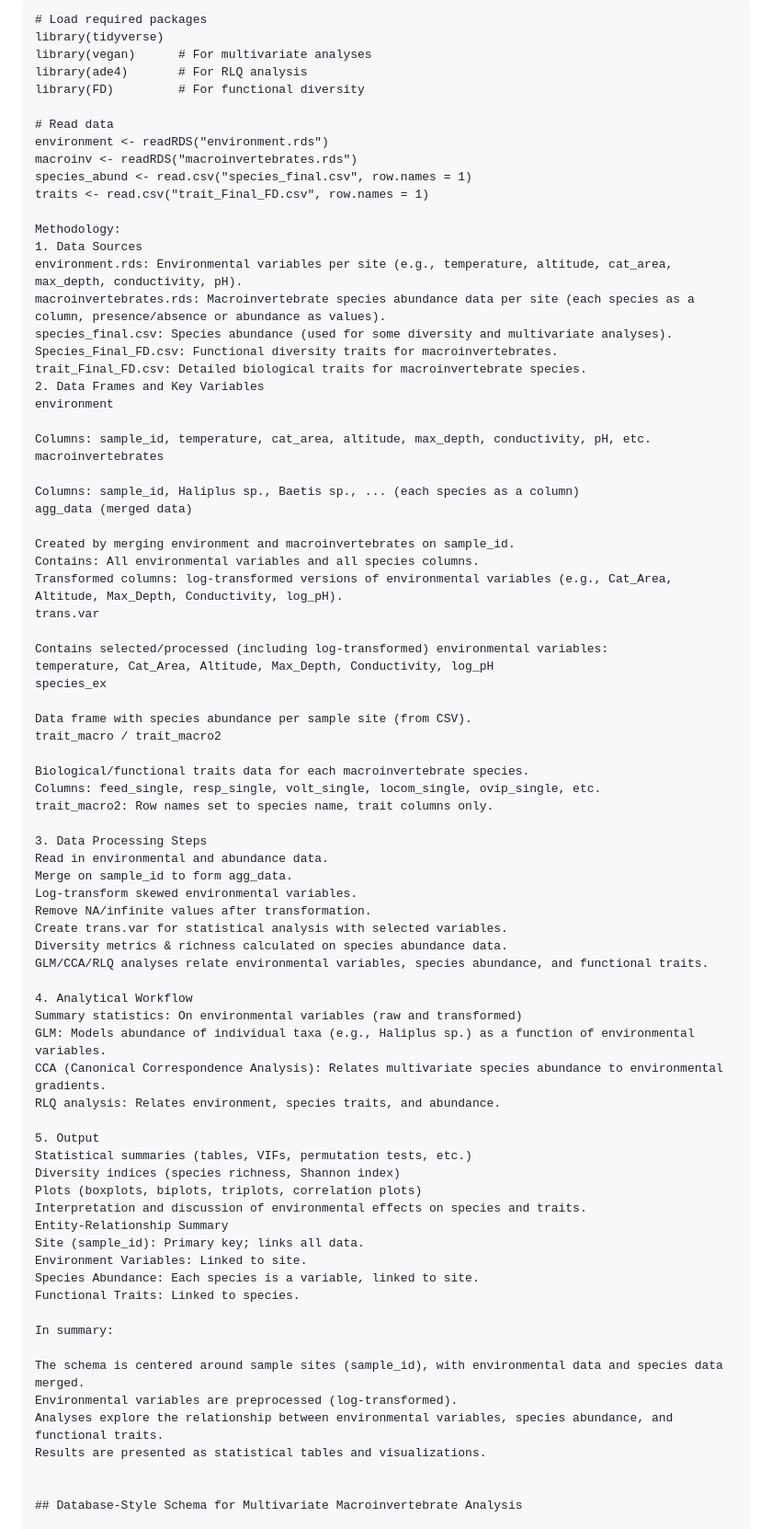
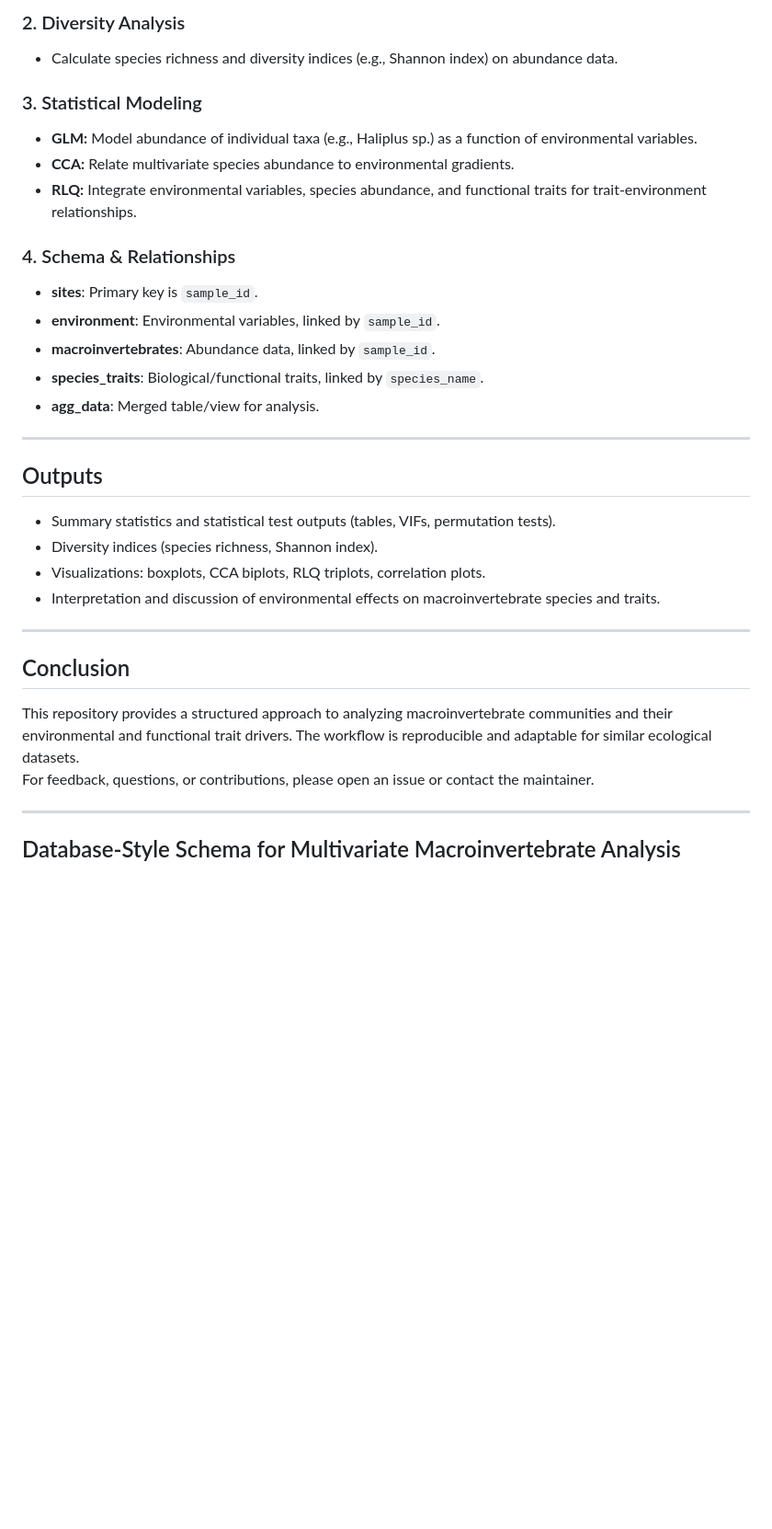
Before and after one commit to diderh/Multivariate-Analysis, a Markdown page: README.md, the part around the change printed below. Shown: that part at 92% size. GitHub-like rendering; blank space fills up the shorter version.

````diff
--- a/README.md
+++ b/README.md
@@ -63,82 +60,39 @@ It serves as both project documentation and a reproducible analysis template.
 
-```{r setup, include=TRUE}
-# Load required packages
-library(tidyverse)
-library(vegan)      # For multivariate analyses
-library(ade4)       # For RLQ analysis
-library(FD)         # For functional diversity
+### 2. Diversity Analysis
 
-# Read data
-environment <- readRDS("environment.rds")
-macroinv <- readRDS("macroinvertebrates.rds")
-species_abund <- read.csv("species_final.csv", row.names = 1)
-traits <- read.csv("trait_Final_FD.csv", row.names = 1)
+- Calculate species richness and diversity indices (e.g., Shannon index) on abundance data.
 
-Methodology:
-1. Data Sources
-environment.rds: Environmental variables per site (e.g., temperature, altitude, cat_area, max_depth, conductivity, pH).
-macroinvertebrates.rds: Macroinvertebrate species abundance data per site (each species as a column, presence/absence or abundance as values).
-species_final.csv: Species abundance (used for some diversity and multivariate analyses).
-Species_Final_FD.csv: Functional diversity traits for macroinvertebrates.
-trait_Final_FD.csv: Detailed biological traits for macroinvertebrate species.
-2. Data Frames and Key Variables
-environment
+### 3. Statistical Modeling
 
-Columns: sample_id, temperature, cat_area, altitude, max_depth, conductivity, pH, etc.
-macroinvertebrates
+- **GLM:** Model abundance of individual taxa (e.g., Haliplus sp.) as a function of environmental variables.
+- **CCA:** Relate multivariate species abundance to environmental gradients.
+- **RLQ:** Integrate environmental variables, species abundance, and functional traits for trait-environment relationships.
 
-Columns: sample_id, Haliplus sp., Baetis sp., ... (each species as a column)
-agg_data (merged data)
+### 4. Schema & Relationships
 
-Created by merging environment and macroinvertebrates on sample_id.
-Contains: All environmental variables and all species columns.
-Transformed columns: log-transformed versions of environmental variables (e.g., Cat_Area, Altitude, Max_Depth, Conductivity, log_pH).
-trans.var
+- **sites**: Primary key is `sample_id`.
+- **environment**: Environmental variables, linked by `sample_id`.
+- **macroinvertebrates**: Abundance data, linked by `sample_id`.
+- **species_traits**: Biological/functional traits, linked by `species_name`.
+- **agg_data**: Merged table/view for analysis.
 
-Contains selected/processed (including log-transformed) environmental variables:
-temperature, Cat_Area, Altitude, Max_Depth, Conductivity, log_pH
-species_ex
+---
 
-Data frame with species abundance per sample site (from CSV).
-trait_macro / trait_macro2
+## Outputs
 
-Biological/functional traits data for each macroinvertebrate species.
-Columns: feed_single, resp_single, volt_single, locom_single, ovip_single, etc.
-trait_macro2: Row names set to species name, trait columns only.
+- Summary statistics and statistical test outputs (tables, VIFs, permutation tests).
+- Diversity indices (species richness, Shannon index).
+- Visualizations: boxplots, CCA biplots, RLQ triplots, correlation plots.
+- Interpretation and discussion of environmental effects on macroinvertebrate species and traits.
 
-3. Data Processing Steps
-Read in environmental and abundance data.
-Merge on sample_id to form agg_data.
-Log-transform skewed environmental variables.
-Remove NA/infinite values after transformation.
-Create trans.var for statistical analysis with selected variables.
-Diversity metrics & richness calculated on species abundance data.
-GLM/CCA/RLQ analyses relate environmental variables, species abundance, and functional traits.
+---
 
-4. Analytical Workflow
-Summary statistics: On environmental variables (raw and transformed)
-GLM: Models abundance of individual taxa (e.g., Haliplus sp.) as a function of environmental variables.
-CCA (Canonical Correspondence Analysis): Relates multivariate species abundance to environmental gradients.
-RLQ analysis: Relates environment, species traits, and abundance.
+## Conclusion
 
-5. Output
-Statistical summaries (tables, VIFs, permutation tests, etc.)
-Diversity indices (species richness, Shannon index)
-Plots (boxplots, biplots, triplots, correlation plots)
-Interpretation and discussion of environmental effects on species and traits.
-Entity-Relationship Summary
-Site (sample_id): Primary key; links all data.
-Environment Variables: Linked to site.
-Species Abundance: Each species is a variable, linked to site.
-Functional Traits: Linked to species.
+This repository provides a structured approach to analyzing macroinvertebrate communities and their environmental and functional trait drivers. The workflow is reproducible and adaptable for similar ecological datasets.
+For feedback, questions, or contributions, please open an issue or contact the maintainer.
 
-In summary:
-
-The schema is centered around sample sites (sample_id), with environmental data and species data merged.
-Environmental variables are preprocessed (log-transformed).
-Analyses explore the relationship between environmental variables, species abundance, and functional traits.
-Results are presented as statistical tables and visualizations.
-
+---
 
 ## Database-Style Schema for Multivariate Macroinvertebrate Analysis
 
````
Also changed, not shown: other parts of README.md (+43 -46 lines).
